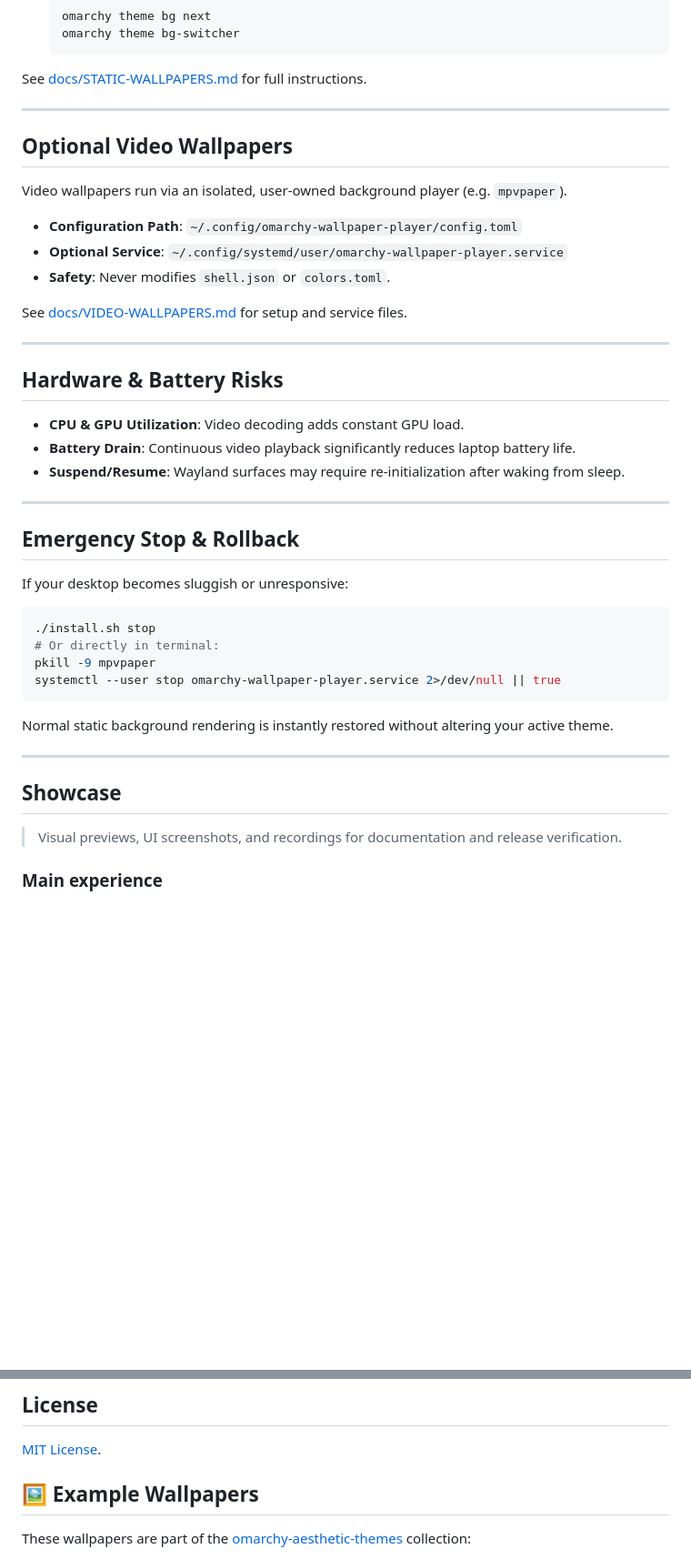
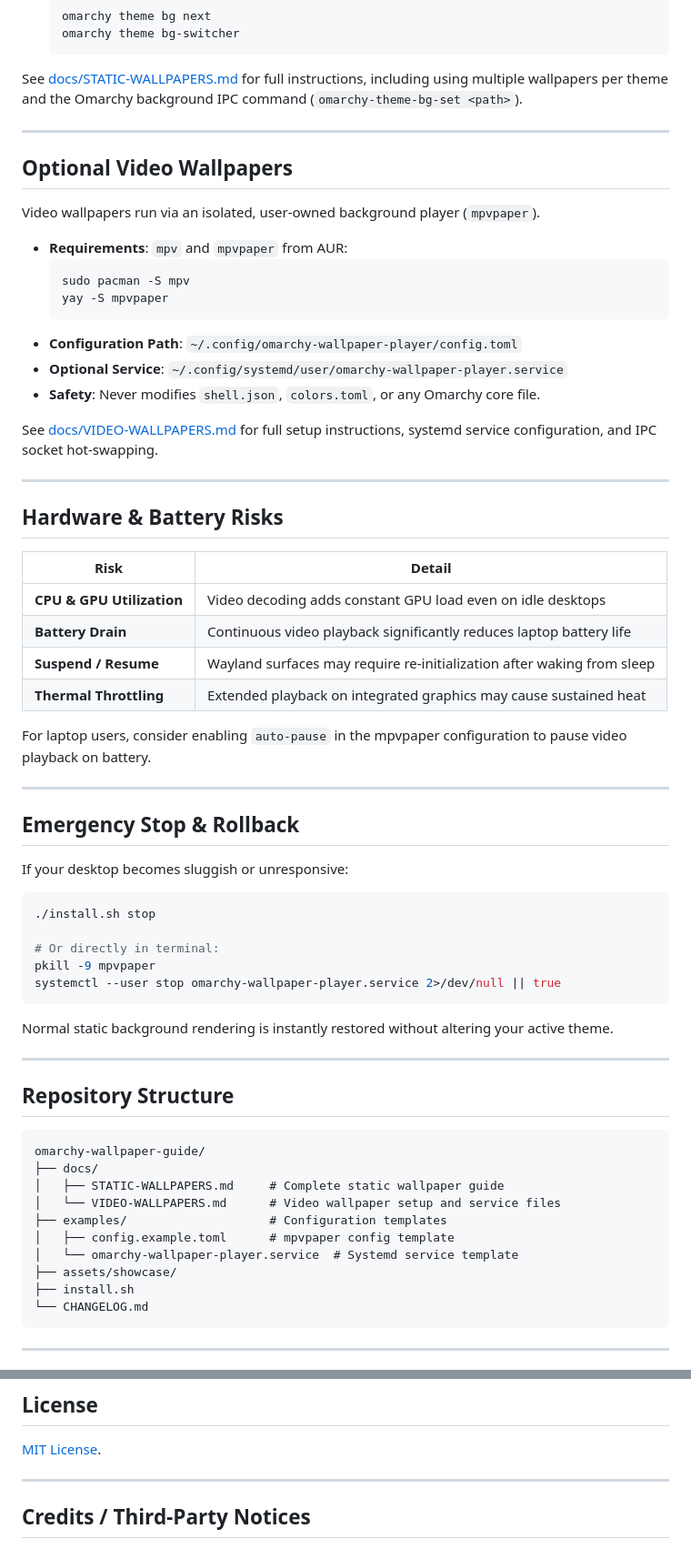
Before and after one commit to aarushdalal/omarchy-wallpaper-guide, a Markdown page: README.md, 2 parts joined by grey strips. Shown at 91% size. GitHub-like rendering; blank space fills up the shorter version.

Commit message:
Update README: accurate contribution, credits, and structure

````diff
--- a/README.md
+++ b/README.md
@@ -39,27 +70,38 @@ Static wallpapers are fully supported natively by Omarchy.
    omarchy theme bg next
    omarchy theme bg-switcher
    ```
-See [docs/STATIC-WALLPAPERS.md](docs/STATIC-WALLPAPERS.md) for full instructions.
+
+See [docs/STATIC-WALLPAPERS.md](docs/STATIC-WALLPAPERS.md) for full instructions, including using multiple wallpapers per theme and the Omarchy background IPC command (`omarchy-theme-bg-set <path>`).
 
 ---
 
 ## Optional Video Wallpapers
 
-Video wallpapers run via an isolated, user-owned background player (e.g. `mpvpaper`).
+Video wallpapers run via an isolated, user-owned background player (`mpvpaper`).
 
+- **Requirements**: `mpv` and `mpvpaper` from AUR:
+  ```bash
+  sudo pacman -S mpv
+  yay -S mpvpaper
+  ```
 - **Configuration Path**: `~/.config/omarchy-wallpaper-player/config.toml`
 - **Optional Service**: `~/.config/systemd/user/omarchy-wallpaper-player.service`
-- **Safety**: Never modifies `shell.json` or `colors.toml`.
+- **Safety**: Never modifies `shell.json`, `colors.toml`, or any Omarchy core file.
 
-See [docs/VIDEO-WALLPAPERS.md](docs/VIDEO-WALLPAPERS.md) for setup and service files.
+See [docs/VIDEO-WALLPAPERS.md](docs/VIDEO-WALLPAPERS.md) for full setup instructions, systemd service configuration, and IPC socket hot-swapping.
 
 ---
 
 ## Hardware & Battery Risks
 
-- **CPU & GPU Utilization**: Video decoding adds constant GPU load.
-- **Battery Drain**: Continuous video playback significantly reduces laptop battery life.
-- **Suspend/Resume**: Wayland surfaces may require re-initialization after waking from sleep.
+| Risk | Detail |
+|---|---|
+| **CPU & GPU Utilization** | Video decoding adds constant GPU load even on idle desktops |
+| **Battery Drain** | Continuous video playback significantly reduces laptop battery life |
+| **Suspend / Resume** | Wayland surfaces may require re-initialization after waking from sleep |
+| **Thermal Throttling** | Extended playback on integrated graphics may cause sustained heat |
+
+For laptop users, consider enabling `auto-pause` in the mpvpaper configuration to pause video playback on battery.
 
 ---
 
@@ -69,17 +111,30 @@ If your desktop becomes sluggish or unresponsive:
 
 ```bash
 ./install.sh stop
+
 # Or directly in terminal:
 pkill -9 mpvpaper
 systemctl --user stop omarchy-wallpaper-player.service 2>/dev/null || true
 ```
+
 Normal static background rendering is instantly restored without altering your active theme.
 
 ---
 
-## Showcase
+## Repository Structure
 
-> Visual previews, UI screenshots, and recordings for documentation and release verification.
+```
+omarchy-wallpaper-guide/
+├── docs/
+│   ├── STATIC-WALLPAPERS.md     # Complete static wallpaper guide
+│   └── VIDEO-WALLPAPERS.md      # Video wallpaper setup and service files
+├── examples/                    # Configuration templates
+│   ├── config.example.toml      # mpvpaper config template
+│   └── omarchy-wallpaper-player.service  # Systemd service template
+├── assets/showcase/
+├── install.sh
+└── CHANGELOG.md
+```
 
-### Main experience
+---
 
@@ -138,7 +149,7 @@ Normal static background rendering is instantly restored without altering your a
 
 [MIT License](LICENSE).
 
-## 🖼️ Example Wallpapers
+---
 
-These wallpapers are part of the [omarchy-aesthetic-themes](https://github.com/aarushdalal/omarchy-aesthetic-themes) collection:
+## Credits / Third-Party Notices
 
````
Also changed, not shown: other parts of README.md (+49 -87 lines).
